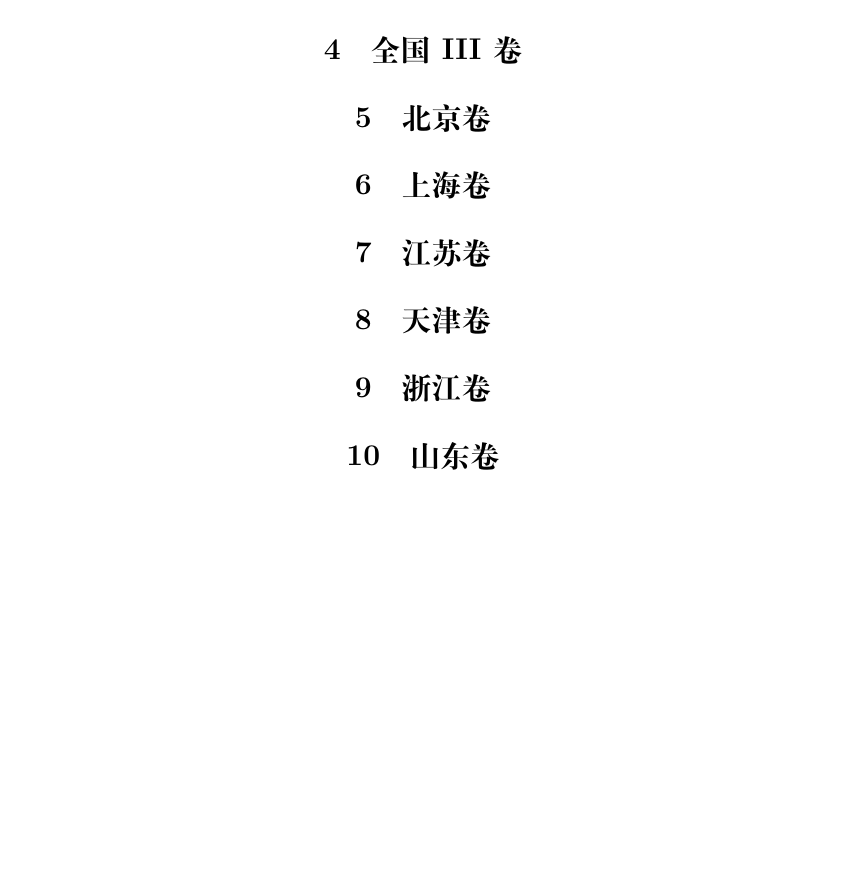
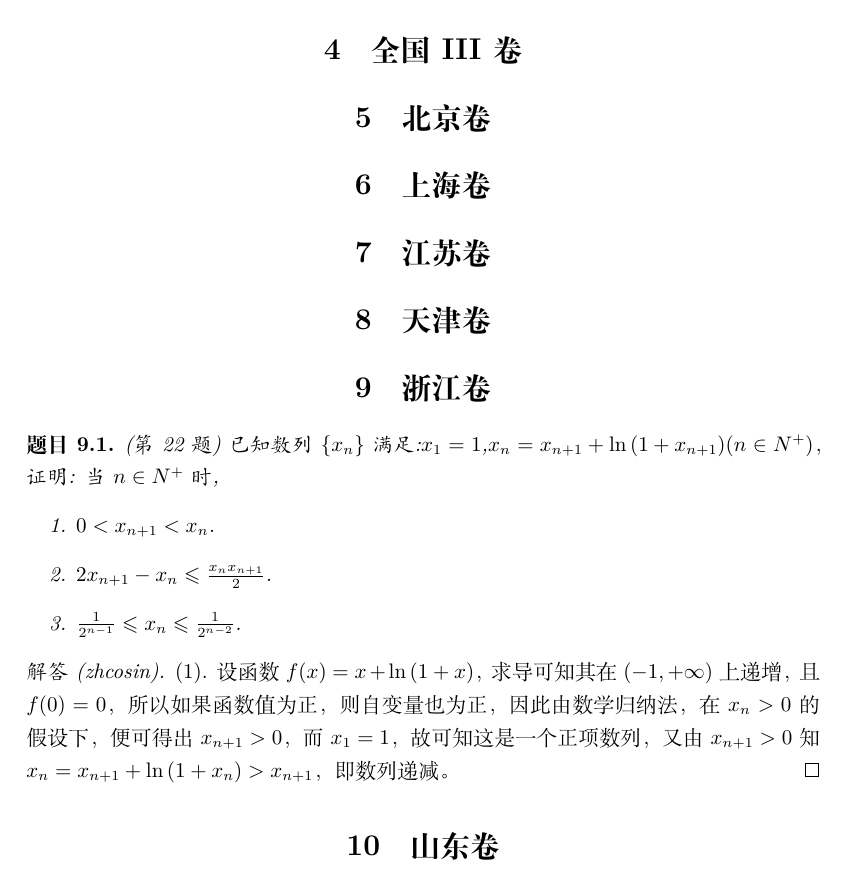
Before and after one commit to zhcosin/gaokao-math-questions, a LaTeX document (2017/2017.tex): part of page 2 of 2, cut so that both start at the same text, the shorter picture padded with empty space. Compiled offline with XeLaTeX.

Commit message:
Add a exercise.

```diff
--- a/2017/2017.tex
+++ b/2017/2017.tex
@@ -41,6 +41,18 @@
 \section{浙江卷}
 \label{sec:zhejiang}
 
+\begin{exercise}(第22题)已知数列$\{x_n\}$满足:$x_1=1$,$x_n=x_{n+1}+\ln{(1+x_{n+1})}(n \in N^+)$，证明: 当$n \in N^+$时,
+  \begin{enumerate}
+  \item $0<x_{n+1}<x_n$.
+  \item $2x_{n+1}-x_n \leqslant \frac{x_nx_{n+1}}{2}$.
+  \item $\frac{1}{2^{n-1}} \leqslant x_n \leqslant \frac{1}{2^{n-2}}$.
+  \end{enumerate}
+\end{exercise}
+
+\begin{proof}[解答(zhcosin)]
+  (1). 设函数$f(x)=x+\ln{(1+x)}$，求导可知其在$(-1,+\infty)$上递增，且$f(0)=0$，所以如果函数值为正，则自变量也为正，因此由数学归纳法，在$x_n>0$的假设下，便可得出$x_{n+1}>0$，而$x_1=1$，故可知这是一个正项数列，又由$x_{n+1}>0$知$x_n=x_{n+1}+\ln{(1+x_n)}>x_{n+1}$，即数列递减。
+\end{proof}
+
 \section{山东卷}
 \label{sec:shandong}
 
```
